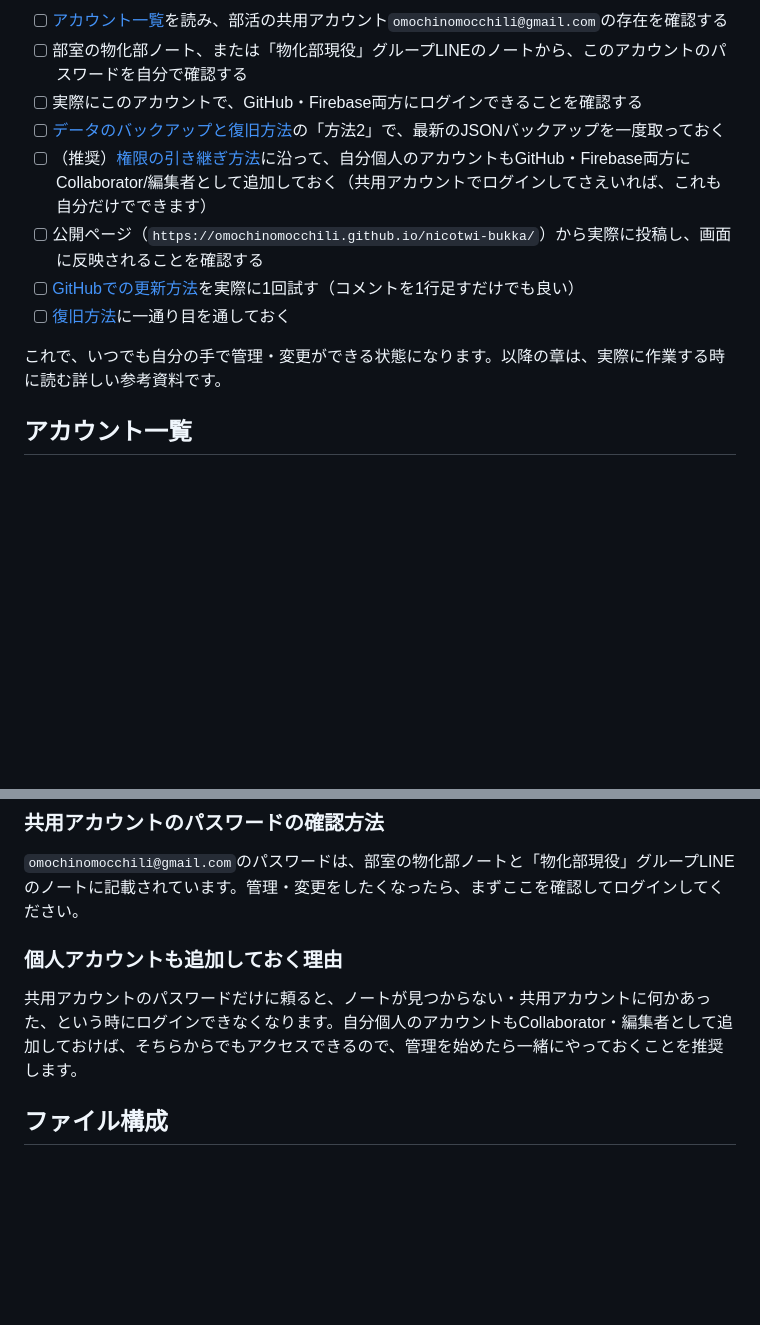
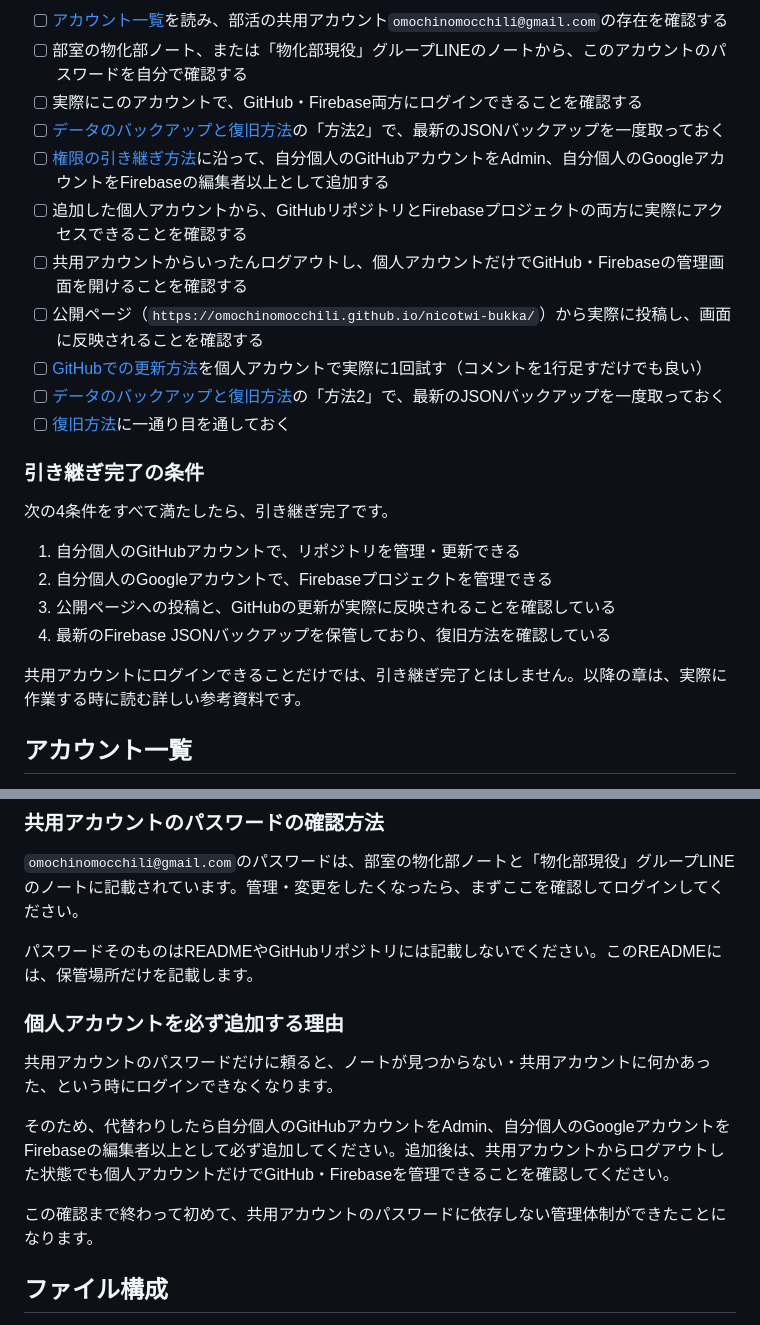
Before and after one commit to omochinomocchili/nicotwi-bukka, a Markdown page: README.md, 2 parts joined by grey strips. Rendered like a GitHub page; blank space fills up the shorter version.

```diff
--- a/README.md
+++ b/README.md
@@ -33,12 +33,24 @@
 - [ ] 部室の物化部ノート、または「物化部現役」グループLINEのノートから、このアカウントのパスワードを自分で確認する
 - [ ] 実際にこのアカウントで、GitHub・Firebase両方にログインできることを確認する
 - [ ] [データのバックアップと復旧方法](#データのバックアップと復旧方法)の「方法2」で、最新のJSONバックアップを一度取っておく
-- [ ] （推奨）[権限の引き継ぎ方法](#権限の引き継ぎ方法詳細)に沿って、自分個人のアカウントもGitHub・Firebase両方にCollaborator/編集者として追加しておく（共用アカウントでログインしてさえいれば、これも自分だけでできます）
+- [ ] [権限の引き継ぎ方法](#権限の引き継ぎ方法詳細)に沿って、自分個人のGitHubアカウントをAdmin、自分個人のGoogleアカウントをFirebaseの編集者以上として追加する
+- [ ] 追加した個人アカウントから、GitHubリポジトリとFirebaseプロジェクトの両方に実際にアクセスできることを確認する
+- [ ] 共用アカウントからいったんログアウトし、個人アカウントだけでGitHub・Firebaseの管理画面を開けることを確認する
 - [ ] 公開ページ（`https://omochinomocchili.github.io/nicotwi-bukka/`）から実際に投稿し、画面に反映されることを確認する
-- [ ] [GitHubでの更新方法](#githubでの更新方法)を実際に1回試す（コメントを1行足すだけでも良い）
+- [ ] [GitHubでの更新方法](#githubでの更新方法)を個人アカウントで実際に1回試す（コメントを1行足すだけでも良い）
+- [ ] [データのバックアップと復旧方法](#データのバックアップと復旧方法)の「方法2」で、最新のJSONバックアップを一度取っておく
 - [ ] [復旧方法](#データのバックアップと復旧方法)に一通り目を通しておく
 
-これで、いつでも自分の手で管理・変更ができる状態になります。以降の章は、実際に作業する時に読む詳しい参考資料です。
+### 引き継ぎ完了の条件
+
+次の4条件をすべて満たしたら、引き継ぎ完了です。
+
+1. 自分個人のGitHubアカウントで、リポジトリを管理・更新できる
+2. 自分個人のGoogleアカウントで、Firebaseプロジェクトを管理できる
+3. 公開ページへの投稿と、GitHubの更新が実際に反映されることを確認している
+4. 最新のFirebase JSONバックアップを保管しており、復旧方法を確認している
+
+共用アカウントにログインできることだけでは、引き継ぎ完了とはしません。以降の章は、実際に作業する時に読む詳しい参考資料です。
 
 ## アカウント一覧
 
@@ -68,9 +80,15 @@
 
 `omochinomocchili@gmail.com`のパスワードは、部室の物化部ノートと「物化部現役」グループLINEのノートに記載されています。管理・変更をしたくなったら、まずここを確認してログインしてください。
 
-### 個人アカウントも追加しておく理由
+パスワードそのものはREADMEやGitHubリポジトリには記載しないでください。このREADMEには、保管場所だけを記載します。
 
-共用アカウントのパスワードだけに頼ると、ノートが見つからない・共用アカウントに何かあった、という時にログインできなくなります。自分個人のアカウントもCollaborator・編集者として追加しておけば、そちらからでもアクセスできるので、管理を始めたら一緒にやっておくことを推奨します。
+### 個人アカウントを必ず追加する理由
+
+共用アカウントのパスワードだけに頼ると、ノートが見つからない・共用アカウントに何かあった、という時にログインできなくなります。
+
+そのため、代替わりしたら自分個人のGitHubアカウントをAdmin、自分個人のGoogleアカウントをFirebaseの編集者以上として必ず追加してください。追加後は、共用アカウントからログアウトした状態でも個人アカウントだけでGitHub・Firebaseを管理できることを確認してください。
+
+この確認まで終わって初めて、共用アカウントのパスワードに依存しない管理体制ができたことになります。
 
 ## ファイル構成
 
```
